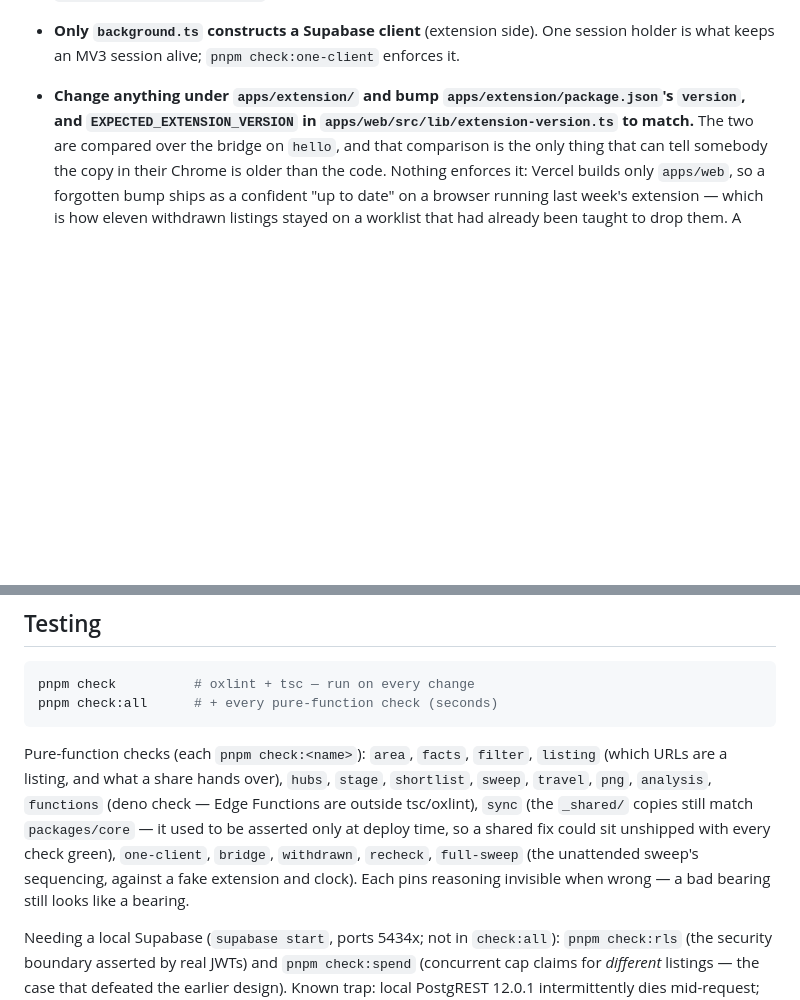
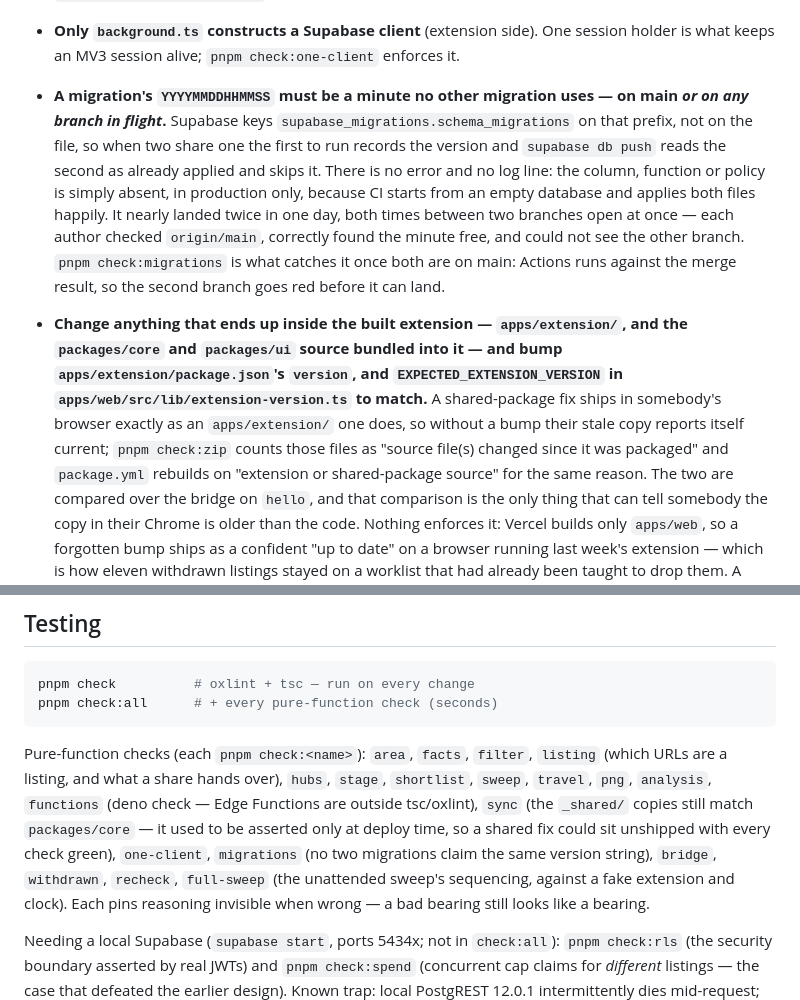
Before and after one commit to noncuro/house-hunt, a Markdown page: AGENTS.md, 2 parts joined by grey strips. Rendered like a GitHub page; blank space fills up the shorter version.

Commit message:
Say which minute a migration may take, and what ships inside the extension
Two standing rules, both about a scope somebody read correctly and still got
wrong.

The first is new: a migration's timestamp has to be free on main *and on any
branch in flight*, because checking main is exactly what both near-misses did.

The second widens a rule that was too narrow. "Change anything under
apps/extension/" leaves packages/core outside it, so an agent working on
tfl.ts today read it, concluded it did not apply, and asked rather than
bumping. Shared-package source is bundled into the extension — check:zip
already counts those files and package.yml already rebuilds on them — so a
change there ships in somebody's browser and, without a bump, reports itself
current.

Co-Authored-By: Claude Fable 5 <noreply@anthropic.com>
Claude-Session: https://claude.ai/code/session_01PvrZk2AzFsp5U7jNXRqsrN

```diff
--- a/AGENTS.md
+++ b/AGENTS.md
@@ -59,8 +59,23 @@ and passwords are Supabase Edge Functions (`supabase/functions/`). Deploy: websi
   `packages/core/src/facts.ts`. Never re-implement a fact in a view.
 - **Only `background.ts` constructs a Supabase client** (extension side). One session holder is
   what keeps an MV3 session alive; `pnpm check:one-client` enforces it.
-- **Change anything under `apps/extension/` and bump `apps/extension/package.json`'s `version`,
-  and `EXPECTED_EXTENSION_VERSION` in `apps/web/src/lib/extension-version.ts` to match.** The two
+- **A migration's `YYYYMMDDHHMMSS` must be a minute no other migration uses — on main *or on any
+  branch in flight*.** Supabase keys `supabase_migrations.schema_migrations` on that prefix, not on
+  the file, so when two share one the first to run records the version and `supabase db push` reads
+  the second as already applied and skips it. There is no error and no log line: the column,
+  function or policy is simply absent, in production only, because CI starts from an empty database
+  and applies both files happily. It nearly landed twice in one day, both times between two branches
+  open at once — each author checked `origin/main`, correctly found the minute free, and could not
+  see the other branch. `pnpm check:migrations` is what catches it once both are on main: Actions
+  runs against the merge result, so the second branch goes red before it can land.
+- **Change anything that ends up inside the built extension — `apps/extension/`, and the
+  `packages/core` and `packages/ui` source bundled into it — and bump
+  `apps/extension/package.json`'s `version`, and `EXPECTED_EXTENSION_VERSION` in
+  `apps/web/src/lib/extension-version.ts` to match.** A shared-package fix ships in somebody's
+  browser exactly as an `apps/extension/` one does, so without a bump their stale copy reports
+  itself current; `pnpm check:zip` counts those files as "source file(s) changed since it was
+  packaged" and `package.yml` rebuilds on "extension or shared-package source" for the same
+  reason. The two
   are compared over the bridge on `hello`, and that comparison is the only thing that can tell
   somebody the copy in their Chrome is older than the code. Nothing enforces it: Vercel builds
   only `apps/web`, so a forgotten bump ships as a confident "up to date" on a browser running
@@ -269,7 +284,8 @@ listing, and what a share hands over), `hubs`, `stage`, `shortlist`, `sweep`, `t
 `png`, `analysis`, `functions` (deno check — Edge Functions are outside tsc/oxlint), `sync` (the
 `_shared/` copies still match `packages/core` — it used to be asserted only at deploy time, so a
 shared fix could sit unshipped with every check green),
-`one-client`, `bridge`, `withdrawn`, `recheck`, `full-sweep` (the unattended sweep's sequencing,
+`one-client`, `migrations` (no two migrations claim the same version string),
+`bridge`, `withdrawn`, `recheck`, `full-sweep` (the unattended sweep's sequencing,
 against a fake extension and clock). Each pins reasoning invisible when wrong — a bad bearing still
 looks like a bearing.
 
```
